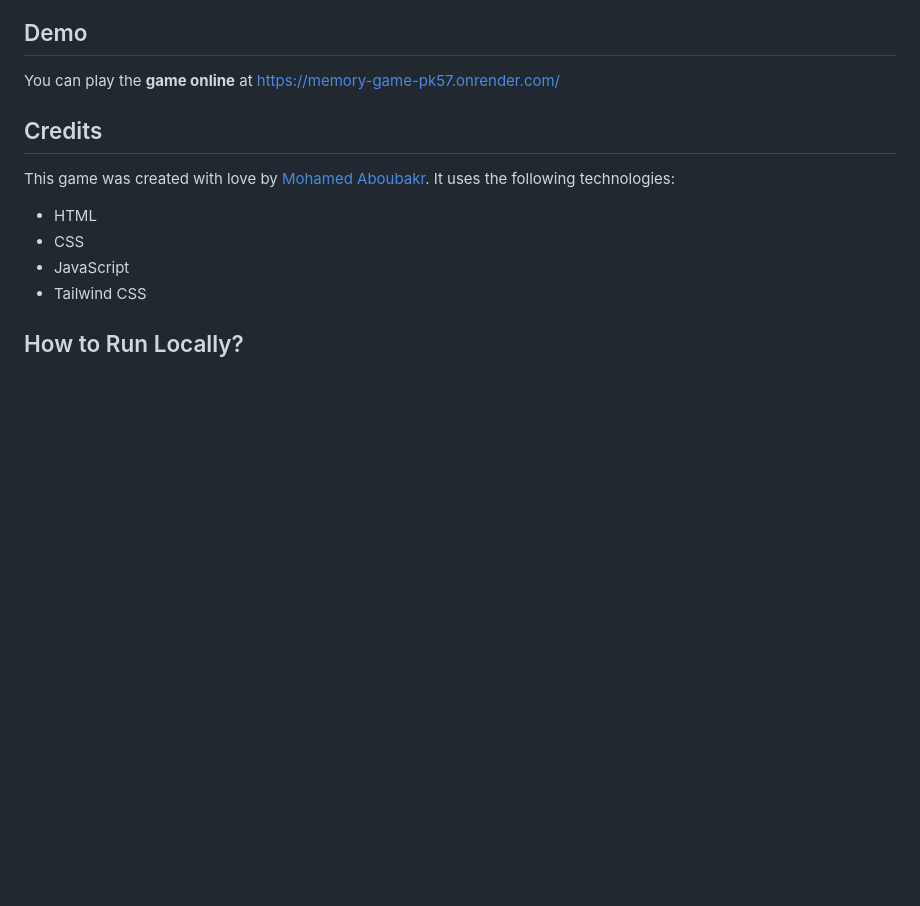
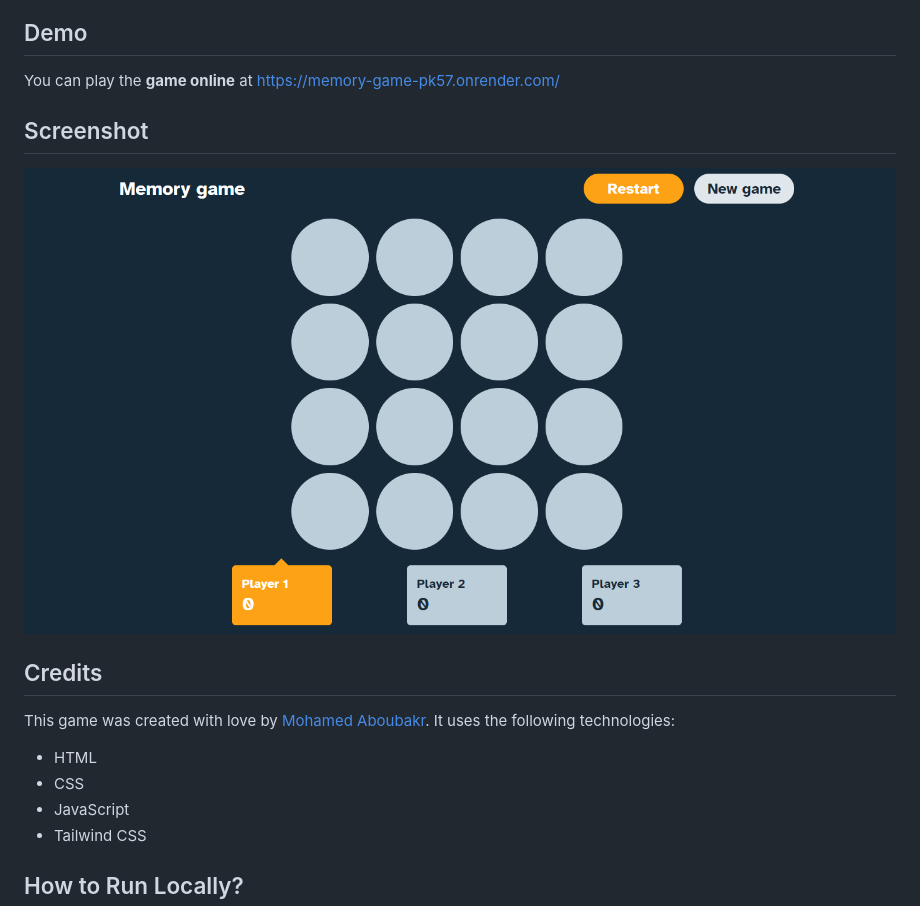
Before and after one commit to Mabubakr2001/Memory-game, a Markdown page: README.md, the part around the change. Drawn GitHub-style; pictures changed too: src/imgs/memory-game.png (added); blank space fills up the shorter version.

Commit message:
Upload a photo and update the readme file

```diff
--- a/README.md
+++ b/README.md
@@ -35,6 +35,10 @@ Welcome to the Memory Game! This is a simple game created with **HTML**, **CSS**
 ## Demo
 
 You can play the **game online** at <https://memory-game-pk57.onrender.com/>
+
+## Screenshot
+
+![Game's image](src/imgs/memory-game.png)
 
 ## Credits
 
```
